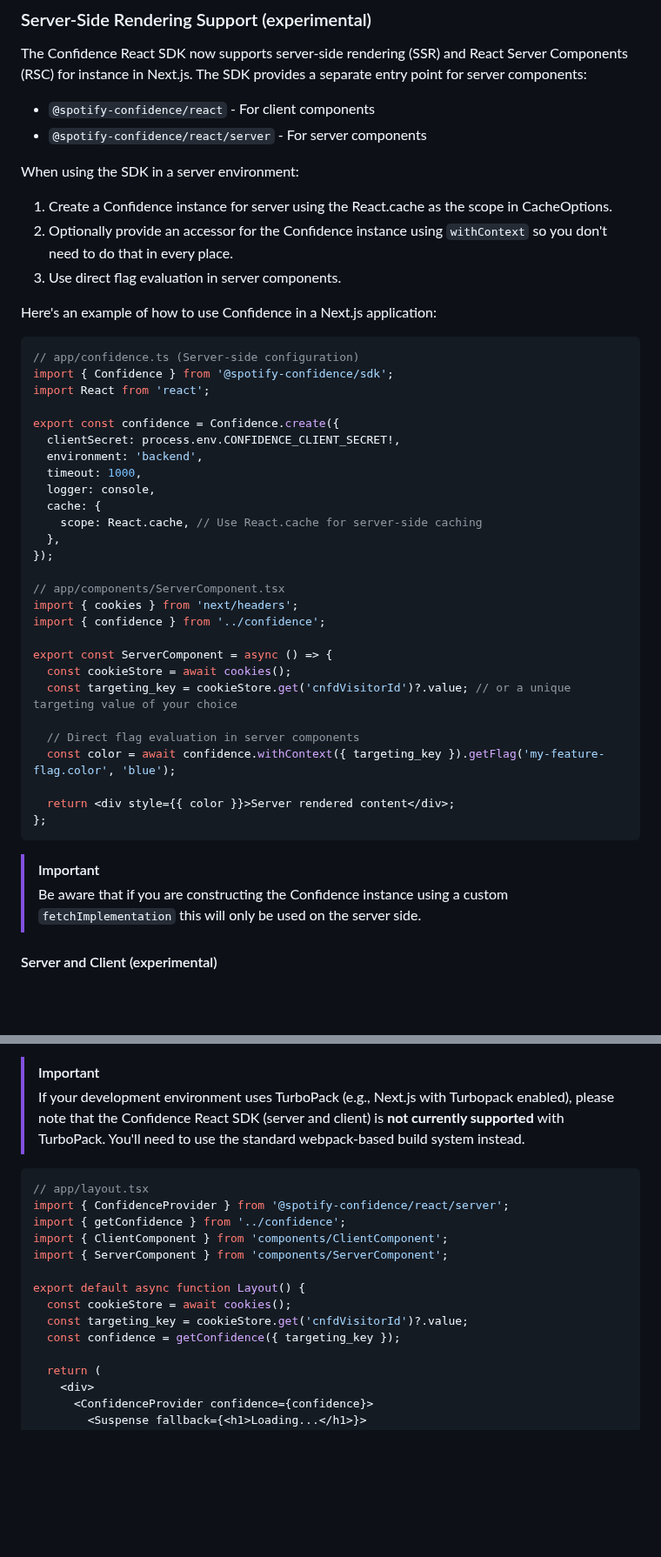
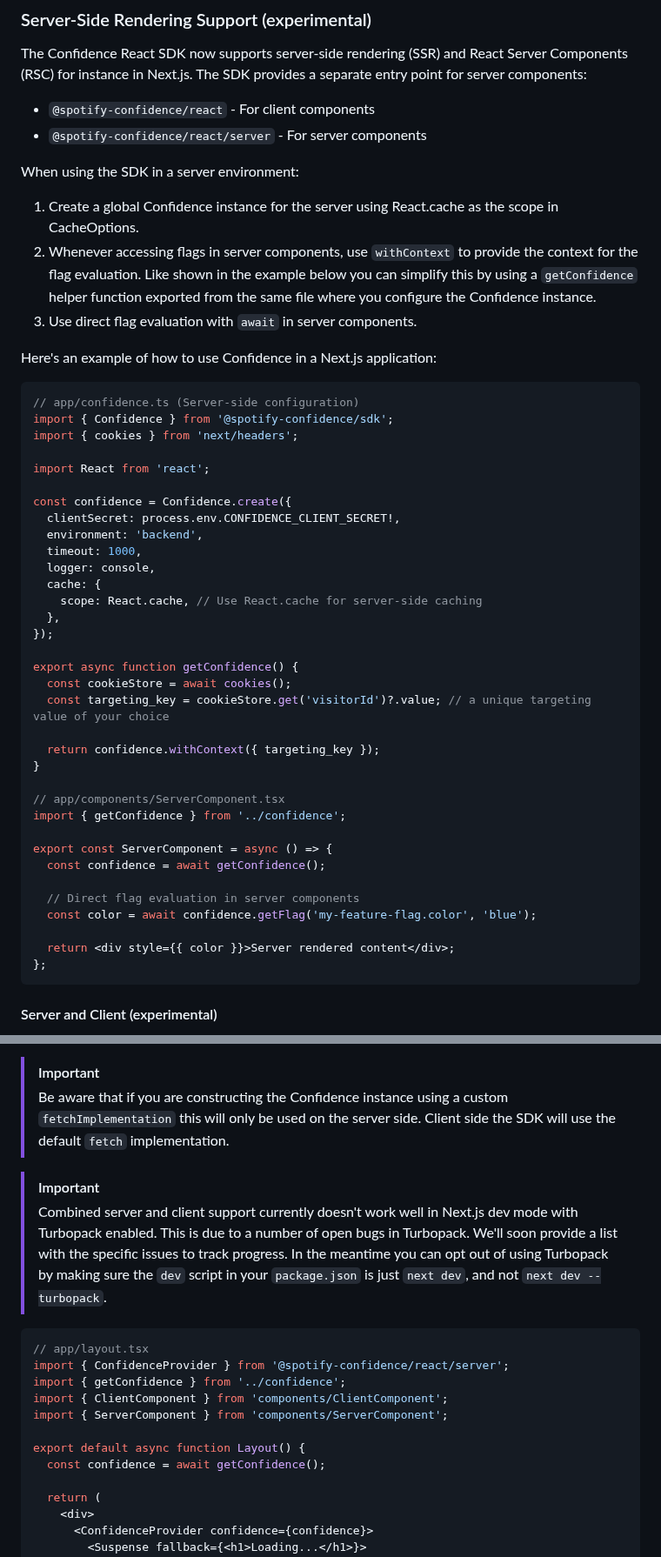
Before and after one commit to spotify/confidence-sdk-js, a Markdown page: packages/react/README.md, 2 parts joined by grey strips. Shown at 87% size. Rendered like a GitHub page; blank space fills up the shorter version.

Commit message:
docs: fixes

````diff
--- a/packages/react/README.md
+++ b/packages/react/README.md
@@ -137,18 +137,20 @@ The Confidence React SDK now supports server-side rendering (SSR) and React Serv
 
 When using the SDK in a server environment:
 
-1. Create a Confidence instance for server using the React.cache as the scope in CacheOptions.
-2. Optionally provide an accessor for the Confidence instance using `withContext` so you don't need to do that in every place.
-3. Use direct flag evaluation in server components.
+1. Create a global Confidence instance for the server using React.cache as the scope in CacheOptions.
+2. Whenever accessing flags in server components, use `withContext` to provide the context for the flag evaluation. Like shown in the example below you can simplify this by using a `getConfidence` helper function exported from the same file where you configure the Confidence instance.
+3. Use direct flag evaluation with `await` in server components.
 
 Here's an example of how to use Confidence in a Next.js application:
 
 ```ts
 // app/confidence.ts (Server-side configuration)
 import { Confidence } from '@spotify-confidence/sdk';
+import { cookies } from 'next/headers';
+
 import React from 'react';
 
-export const confidence = Confidence.create({
+const confidence = Confidence.create({
   clientSecret: process.env.CONFIDENCE_CLIENT_SECRET!,
   environment: 'backend',
   timeout: 1000,
@@ -158,23 +160,25 @@ export const confidence = Confidence.create({
   },
 });
 
+export async function getConfidence() {
+  const cookieStore = await cookies();
+  const targeting_key = cookieStore.get('visitorId')?.value; // a unique targeting value of your choice
+
+  return confidence.withContext({ targeting_key });
+}
+
 // app/components/ServerComponent.tsx
-import { cookies } from 'next/headers';
-import { confidence } from '../confidence';
+import { getConfidence } from '../confidence';
 
 export const ServerComponent = async () => {
-  const cookieStore = await cookies();
-  const targeting_key = cookieStore.get('cnfdVisitorId')?.value; // or a unique targeting value of your choice
+  const confidence = await getConfidence();
 
   // Direct flag evaluation in server components
-  const color = await confidence.withContext({ targeting_key }).getFlag('my-feature-flag.color', 'blue');
+  const color = await confidence.getFlag('my-feature-flag.color', 'blue');
 
   return <div style={{ color }}>Server rendered content</div>;
 };
 ```
-
-> [!IMPORTANT]
-> Be aware that if you are constructing the Confidence instance using a custom `fetchImplementation` this will only be used on the server side.
 
 #### Server and Client (experimental)
 
@@ -191,8 +195,12 @@ Please note:
 - Mutating the context in a client side component does not affect the server side confidence instance.
 
 > [!IMPORTANT]
-> If your development environment uses TurboPack (e.g., Next.js with Turbopack enabled), please note that the
-> Confidence React SDK (server and client) is **not currently supported** with TurboPack. You'll need to use the standard webpack-based build system instead.
+> Be aware that if you are constructing the Confidence instance using a custom `fetchImplementation` this will only be used on the server side. Client side the SDK will use the default `fetch` implementation.
+
+> [!IMPORTANT]
+> Combined server and client support currently doesn't work well in Next.js dev mode with Turbopack enabled.
+> This is due to a number of open bugs in Turbopack. We'll soon provide a list with the specific issues to track progress.
+> In the meantime you can opt out of using Turbopack by making sure the `dev` script in your `package.json` is just `next dev`, and not `next dev --turbopack`.
 
 ```tsx
 // app/layout.tsx
@@ -202,9 +210,7 @@ import { ClientComponent } from 'components/ClientComponent';
 import { ServerComponent } from 'components/ServerComponent';
 
 export default async function Layout() {
-  const cookieStore = await cookies();
-  const targeting_key = cookieStore.get('cnfdVisitorId')?.value;
-  const confidence = getConfidence({ targeting_key });
+  const confidence = await getConfidence();
 
   return (
     <div>
````
Also changed, not shown: other parts of packages/react/README.md (+1 -1 lines).
